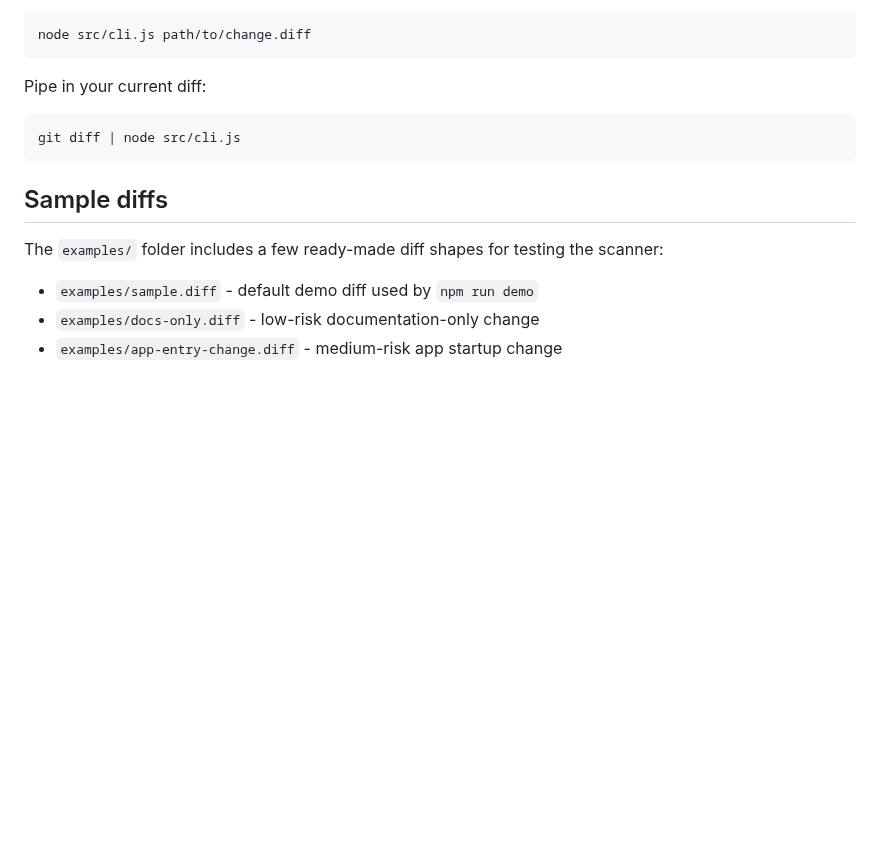
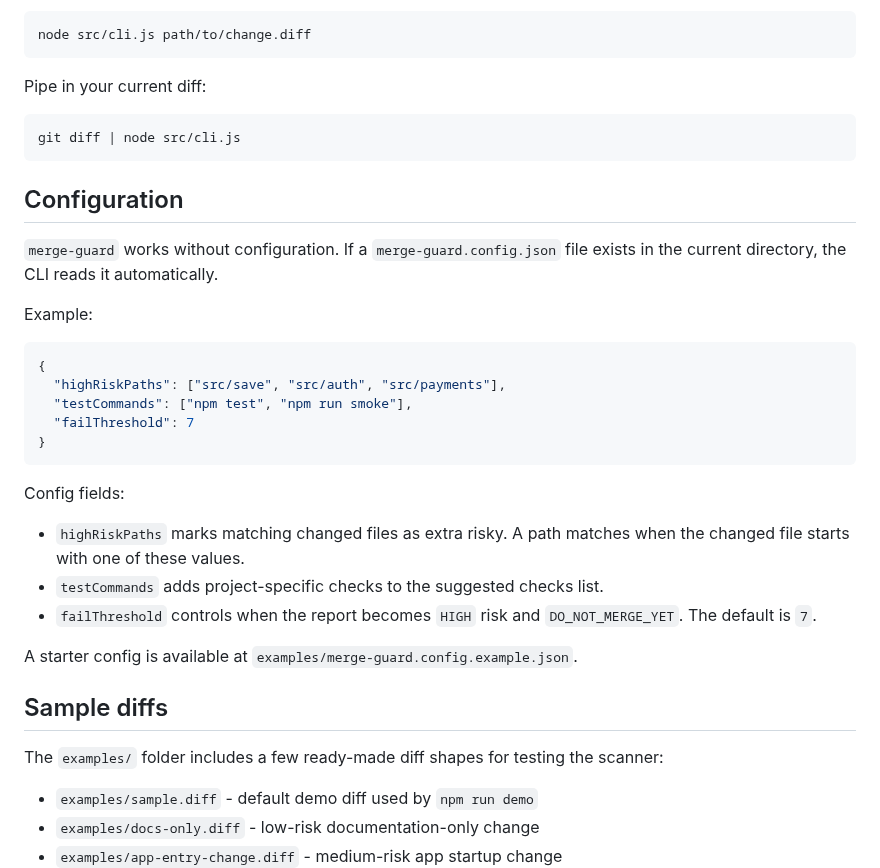
Before and after one commit to keepithandy/merge-guard, a Markdown page: README.md, the part around the change. GitHub-like rendering; blank space fills up the shorter version.

Commit message:
Document merge-guard config support

````diff
--- a/README.md
+++ b/README.md
@@ -69,6 +69,28 @@ Pipe in your current diff:
 git diff | node src/cli.js
 ```
 
+## Configuration
+
+`merge-guard` works without configuration. If a `merge-guard.config.json` file exists in the current directory, the CLI reads it automatically.
+
+Example:
+
+```json
+{
+  "highRiskPaths": ["src/save", "src/auth", "src/payments"],
+  "testCommands": ["npm test", "npm run smoke"],
+  "failThreshold": 7
+}
+```
+
+Config fields:
+
+- `highRiskPaths` marks matching changed files as extra risky. A path matches when the changed file starts with one of these values.
+- `testCommands` adds project-specific checks to the suggested checks list.
+- `failThreshold` controls when the report becomes `HIGH` risk and `DO_NOT_MERGE_YET`. The default is `7`.
+
+A starter config is available at `examples/merge-guard.config.example.json`.
+
 ## Sample diffs
 
 The `examples/` folder includes a few ready-made diff shapes for testing the scanner:
````
